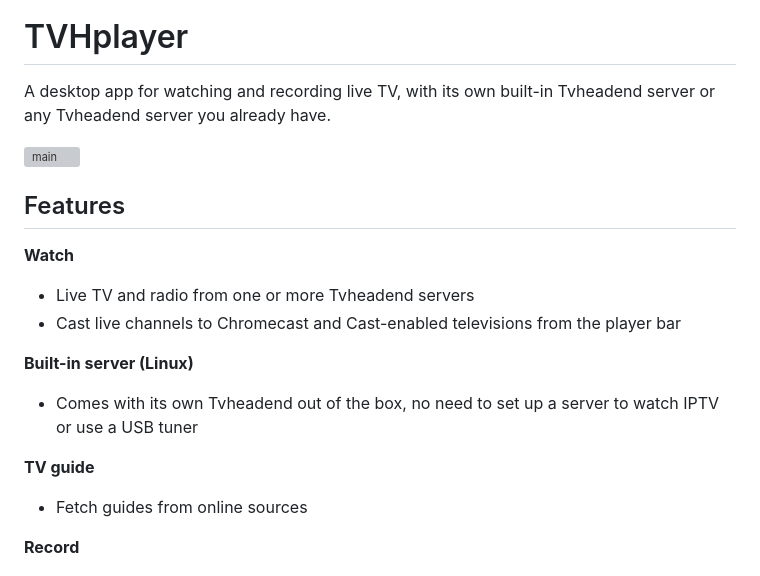
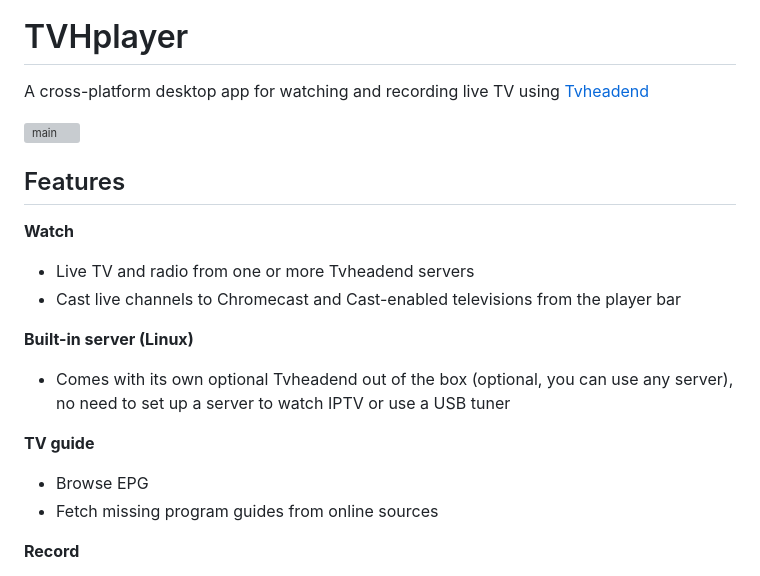
Before and after one commit to mfat/tvhplayer, a Markdown page: README.md, the part around the change. GitHub-like rendering; grey boxes are pictures that could not be loaded.

```diff
--- a/README.md
+++ b/README.md
@@ -3,7 +3,7 @@
   </a>
 
 # TVHplayer
-A desktop app for watching and recording live TV, with its own built-in Tvheadend server or any Tvheadend server you already have.
+A cross-platform desktop app for watching and recording live TV using [Tvheadend](https://tvheadend.org/)
 
 <img width="1418" height="894" alt="main" src="https://github.com/user-attachments/assets/95471032-de4f-4778-a984-722bd2d10dbf" />
 
@@ -14,10 +14,11 @@ A desktop app for watching and recording live TV, with its own built-in Tvheaden
 - Cast live channels to Chromecast and Cast-enabled televisions from the player bar
 
 **Built-in server (Linux)**
-- Comes with its own Tvheadend out of the box, no need to set up a server to watch IPTV or use a USB tuner
+- Comes with its own optional Tvheadend out of the box (optional, you can use any server), no need to set up a server to watch IPTV or use a USB tuner
 
 **TV guide**
-- Fetch guides from online sources
+- Browse EPG
+- Fetch missing program guides from online sources
 
 **Record**
 - Instant and scheduled recordings
```
